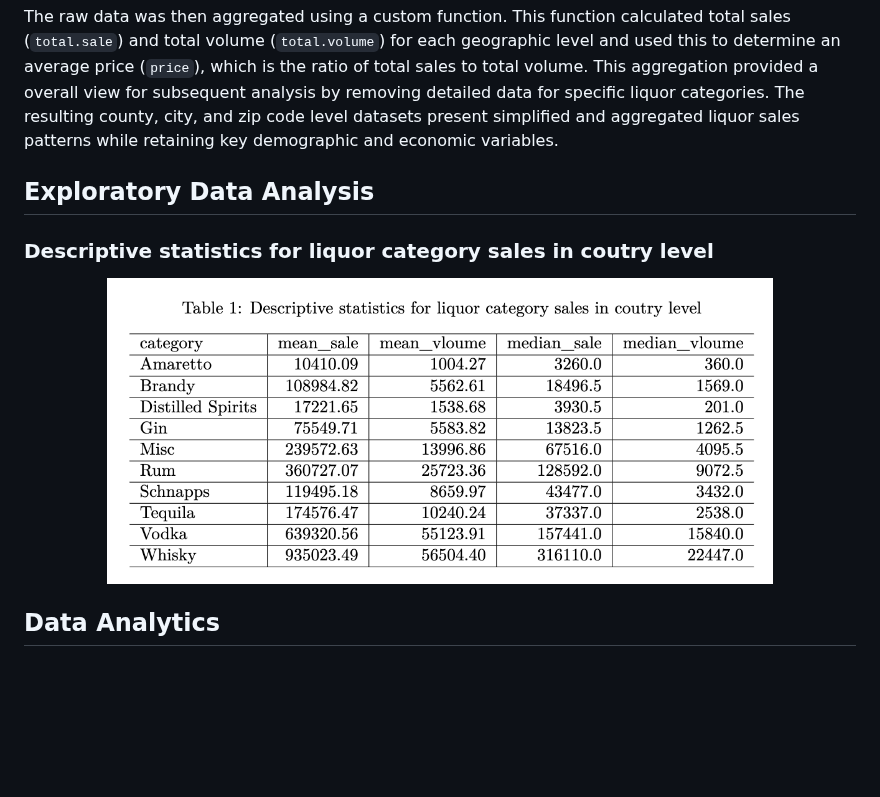
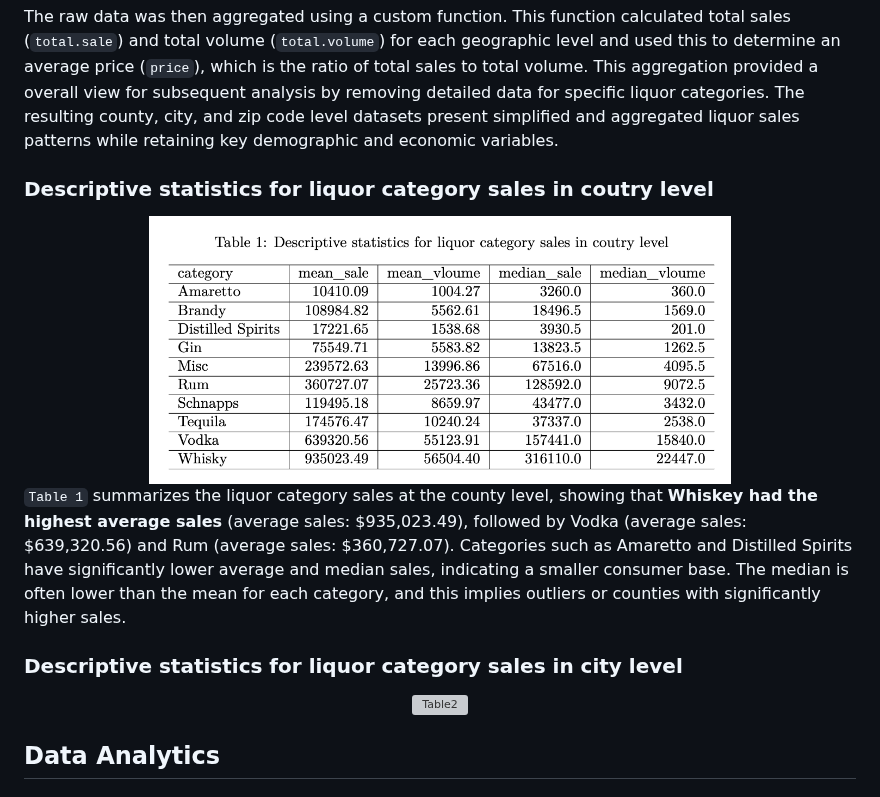
Before and after one commit to zhaoama/ADAN7900, a Markdown page: README.md, the part around one of its changes. Drawn GitHub-style; blank space fills up the shorter version; grey boxes are pictures that could not be loaded.

```diff
--- a/README.md
+++ b/README.md
@@ -27,12 +31,20 @@ Data cleaning began by loading sales data and merging it with ACS demographic an
 
 The raw data was then aggregated using a custom function. This function calculated total sales (`total.sale`) and total volume (`total.volume`) for each geographic level and used this to determine an average price (`price`), which is the ratio of total sales to total volume. This aggregation provided a overall view for subsequent analysis by removing detailed data for specific liquor categories. The resulting county, city, and zip code level datasets present simplified and aggregated liquor sales patterns while retaining key demographic and economic variables.
 
-## Exploratory Data Analysis
-
 ### Descriptive statistics for liquor category sales in coutry level
 <div align="center">
-  <img src="images/Table_1_sales_coutry.png" alt="Table1" width="80%" height="80%" />
+  <img src="images/Table_1_sales_coutry.png" alt="Table1" width="70%" height="70%" />
 </div>
+
+`Table 1` summarizes the liquor category sales at the county level, showing that **Whiskey had the highest average sales** (average sales: $935,023.49), followed by Vodka (average sales: $639,320.56) and Rum (average sales: $360,727.07). Categories such as Amaretto and Distilled Spirits have significantly lower average and median sales, indicating a smaller consumer base. The median is often lower than the mean for each category, and this implies outliers or counties with significantly higher sales.
+
+### Descriptive statistics for liquor category sales in city level
+<div align="center">
+  <img src="images/Table_1_sales_city.png" alt="Table2" width="70%" height="70%" />
+</div>
+
+
+
 
 
 
```
Also changed, not shown: other parts of README.md (+4 -0 lines).
